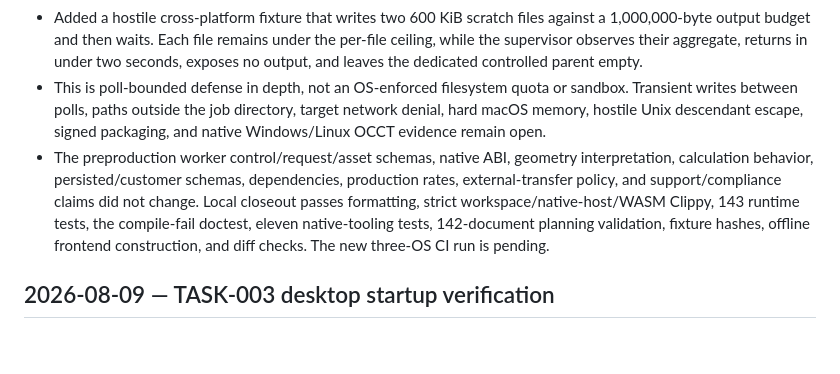
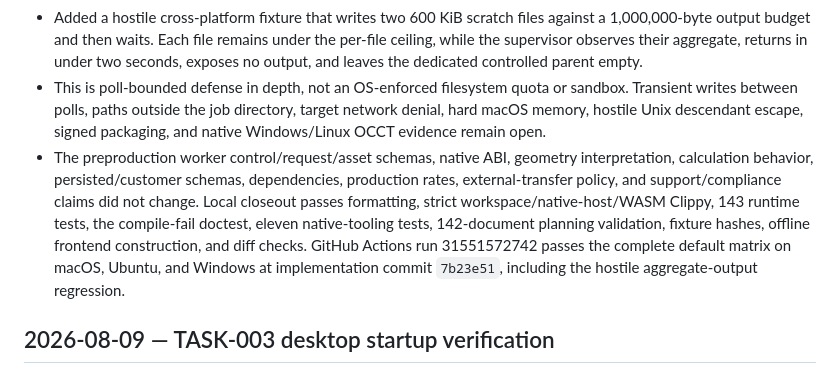
Before and after one commit to JoshuaGessner/PartProbe, a Markdown page: docs/07-delivery/progress-log.md, the part around the change. Drawn GitHub-style; blank space fills up the shorter version.

Commit message:
Record aggregate containment CI evidence

```diff
--- a/docs/07-delivery/progress-log.md
+++ b/docs/07-delivery/progress-log.md
@@ -14,7 +14,7 @@
 - A live violation is terminated and reaped and maps only to `WORKSPACE_OUTPUT_LIMIT_EXCEEDED`; inspection failure has its own sanitized `WORKSPACE_INSPECTION_FAILED` code. The supervisor then recursively removes the exact job directory it atomically created, so worker scratch files do not turn a containment result into a stale-directory cleanup failure.
 - Added a hostile cross-platform fixture that writes two 600 KiB scratch files against a 1,000,000-byte output budget and then waits. Each file remains under the per-file ceiling, while the supervisor observes their aggregate, returns in under two seconds, exposes no output, and leaves the dedicated controlled parent empty.
 - This is poll-bounded defense in depth, not an OS-enforced filesystem quota or sandbox. Transient writes between polls, paths outside the job directory, target network denial, hard macOS memory, hostile Unix descendant escape, signed packaging, and native Windows/Linux OCCT evidence remain open.
-- The preproduction worker control/request/asset schemas, native ABI, geometry interpretation, calculation behavior, persisted/customer schemas, dependencies, production rates, external-transfer policy, and support/compliance claims did not change. Local closeout passes formatting, strict workspace/native-host/WASM Clippy, 143 runtime tests, the compile-fail doctest, eleven native-tooling tests, 142-document planning validation, fixture hashes, offline frontend construction, and diff checks. The new three-OS CI run is pending.
+- The preproduction worker control/request/asset schemas, native ABI, geometry interpretation, calculation behavior, persisted/customer schemas, dependencies, production rates, external-transfer policy, and support/compliance claims did not change. Local closeout passes formatting, strict workspace/native-host/WASM Clippy, 143 runtime tests, the compile-fail doctest, eleven native-tooling tests, 142-document planning validation, fixture hashes, offline frontend construction, and diff checks. GitHub Actions run 31551572742 passes the complete default matrix on macOS, Ubuntu, and Windows at implementation commit `7b23e51`, including the hostile aggregate-output regression.
 
 ## 2026-08-09 — TASK-003 desktop startup verification
 
```
Also changed, not shown: docs/06-quality/task-003-validation.md (+1 -1 lines), docs/PROJECT_STATE.md (+2 -2 lines).
